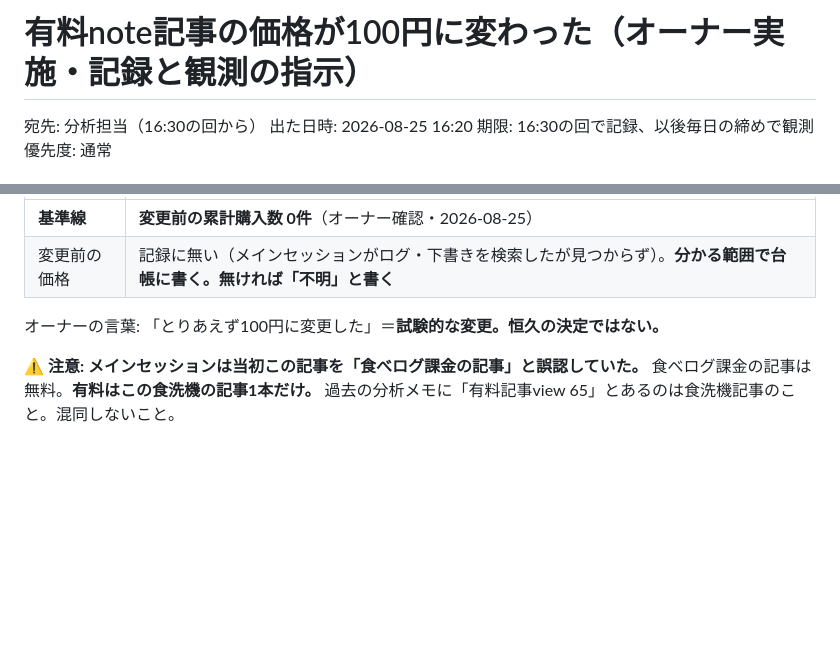
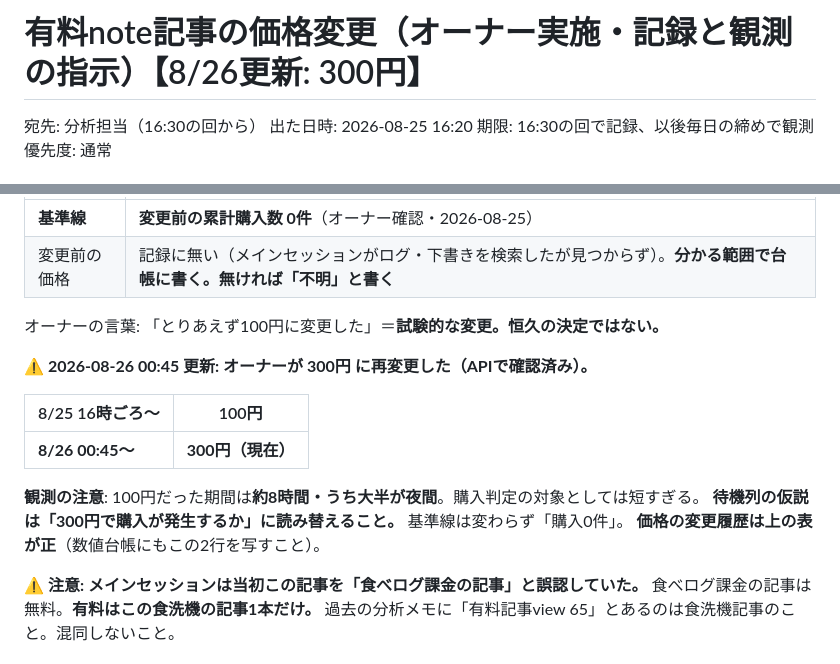
Before and after one commit to takedakyoichi/my-first-pr, a Markdown page: SNS運用/申し送り/2026-08-25-1620-有料記事を100円に変更.md, 2 parts joined by grey strips. Drawn GitHub-style; blank space fills up the shorter version.

Commit message:
docs: 有料記事の価格を300円に再変更(オーナー実施)を記録
Co-Authored-By: Claude Opus 5 <noreply@anthropic.com>

```diff
--- a/SNS運用/申し送り/2026-08-25-1620-有料記事を100円に変更.md
+++ b/SNS運用/申し送り/2026-08-25-1620-有料記事を100円に変更.md
@@ -1,4 +1,4 @@
-# 有料note記事の価格が100円に変わった（オーナー実施・記録と観測の指示）
+# 有料note記事の価格変更（オーナー実施・記録と観測の指示）【8/26更新: 300円】
 
 宛先: 分析担当（16:30の回から）
 出た日時: 2026-08-25 16:20
@@ -15,6 +15,16 @@
 | 変更前の価格 | 記録に無い（メインセッションがログ・下書きを検索したが見つからず）。**分かる範囲で台帳に書く。無ければ「不明」と書く** |
 
 オーナーの言葉: 「とりあえず100円に変更した」＝**試験的な変更。恒久の決定ではない。**
+
+**⚠ 2026-08-26 00:45 更新: オーナーが 300円 に再変更した（APIで確認済み）。**
+
+| 8/25 16時ごろ〜 | 100円 |
+|---|---|
+| **8/26 00:45〜** | **300円（現在）** |
+
+**観測の注意**: 100円だった期間は**約8時間・うち大半が夜間**。購入判定の対象としては短すぎる。
+**待機列の仮説は「300円で購入が発生するか」に読み替えること。** 基準線は変わらず「購入0件」。
+**価格の変更履歴は上の表が正**（数値台帳にもこの2行を写すこと）。
 
 **⚠ 注意: メインセッションは当初この記事を「食べログ課金の記事」と誤認していた。**
 食べログ課金の記事は無料。**有料はこの食洗機の記事1本だけ。**
```
